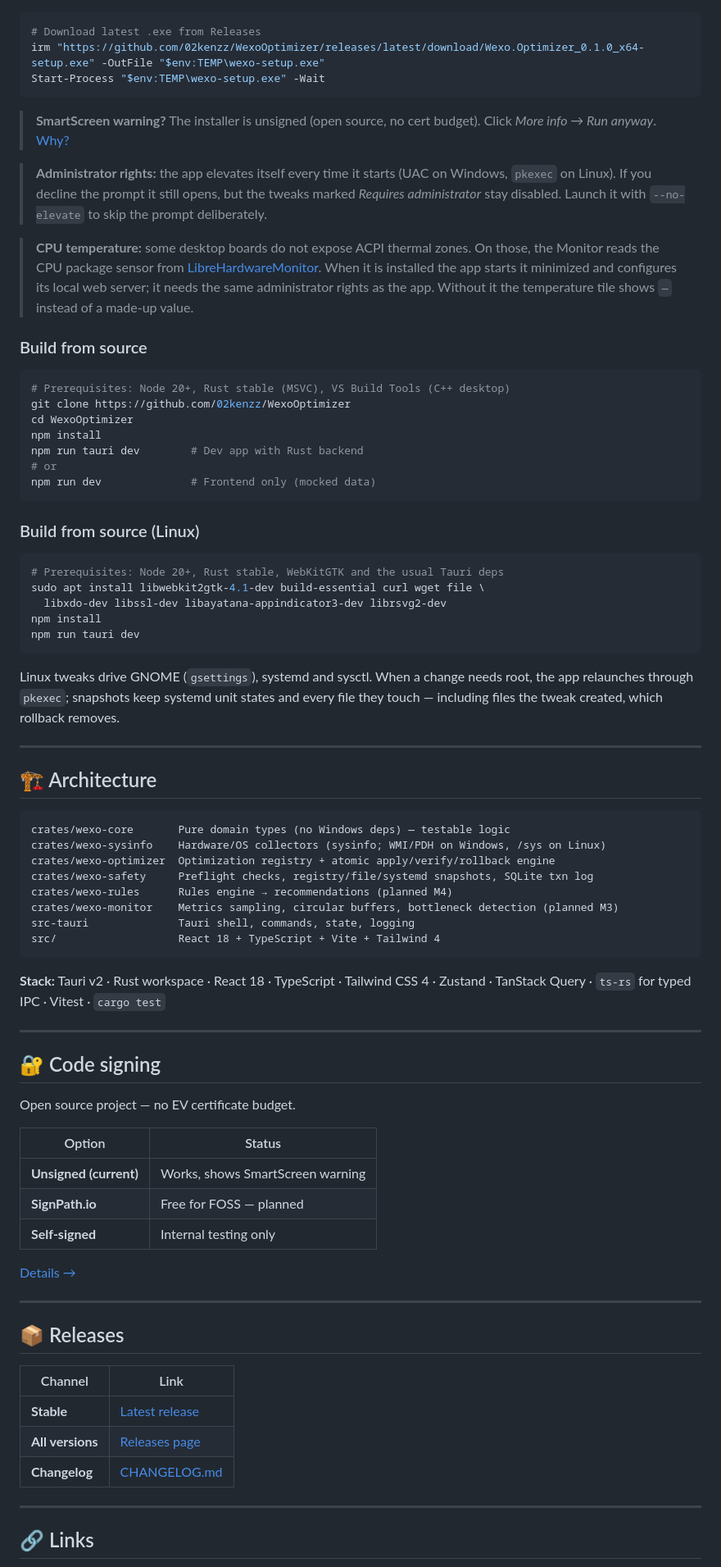
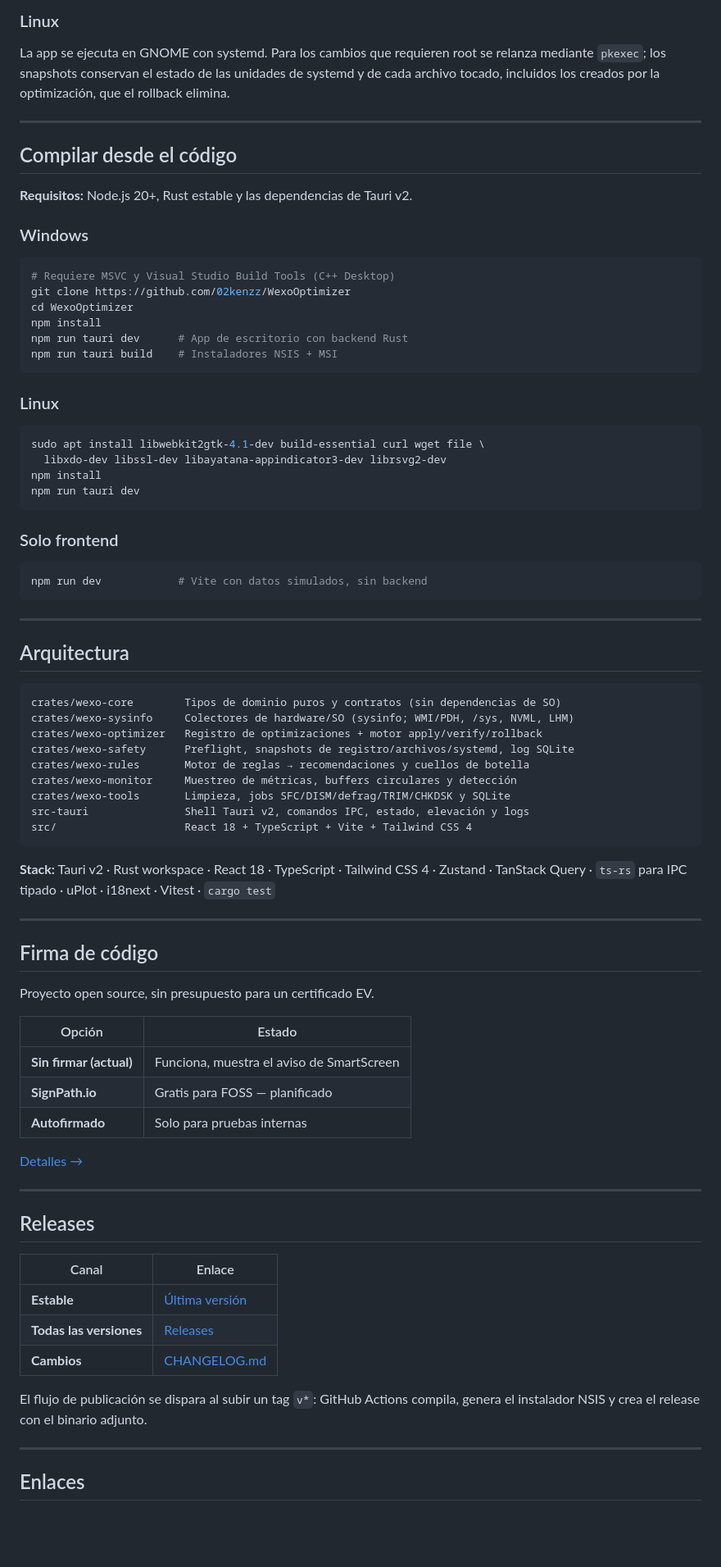
Before and after one commit to 02kenzz/WexoOptimizer, a Markdown page: README.md, the part around one of its changes. Shown at 82% size. Rendered like a GitHub page; blank space fills up the shorter version.

````diff
--- a/README.md
+++ b/README.md
@@ -42,84 +136,84 @@
+### Linux
+
+La app se ejecuta en GNOME con systemd. Para los cambios que requieren root se relanza mediante `pkexec`; los snapshots conservan el estado de las unidades de systemd y de cada archivo tocado, incluidos los creados por la optimización, que el rollback elimina.
+
+---
+
+## Compilar desde el código
+
+**Requisitos:** Node.js 20+, Rust estable y las dependencias de Tauri v2.
+
+### Windows
 
 ```powershell
-# Download latest .exe from Releases
-irm "https://github.com/02kenzz/WexoOptimizer/releases/latest/download/Wexo.Optimizer_0.1.0_x64-setup.exe" -OutFile "$env:TEMP\wexo-setup.exe"
-Start-Process "$env:TEMP\wexo-setup.exe" -Wait
-```
-
-> **SmartScreen warning?** The installer is unsigned (open source, no cert budget). Click *More info → Run anyway*. [Why?](https://github.com/02kenzz/WexoOptimizer#code-signing)
-
-> **Administrator rights:** the app elevates itself every time it starts (UAC on Windows, `pkexec` on Linux). If you decline the prompt it still opens, but the tweaks marked *Requires administrator* stay disabled. Launch it with `--no-elevate` to skip the prompt deliberately.
-
-> **CPU temperature:** some desktop boards do not expose ACPI thermal zones. On those, the Monitor reads the CPU package sensor from [LibreHardwareMonitor](https://github.com/LibreHardwareMonitor/LibreHardwareMonitor). When it is installed the app starts it minimized and configures its local web server; it needs the same administrator rights as the app. Without it the temperature tile shows `—` instead of a made-up value.
-
-### Build from source
-
-```bash
-# Prerequisites: Node 20+, Rust stable (MSVC), VS Build Tools (C++ desktop)
+# Requiere MSVC y Visual Studio Build Tools (C++ Desktop)
 git clone https://github.com/02kenzz/WexoOptimizer
 cd WexoOptimizer
 npm install
-npm run tauri dev        # Dev app with Rust backend
-# or
-npm run dev              # Frontend only (mocked data)
+npm run tauri dev      # App de escritorio con backend Rust
+npm run tauri build    # Instaladores NSIS + MSI
 ```
 
-### Build from source (Linux)
+### Linux
 
 ```bash
-# Prerequisites: Node 20+, Rust stable, WebKitGTK and the usual Tauri deps
 sudo apt install libwebkit2gtk-4.1-dev build-essential curl wget file \
   libxdo-dev libssl-dev libayatana-appindicator3-dev librsvg2-dev
 npm install
 npm run tauri dev
 ```
 
-Linux tweaks drive GNOME (`gsettings`), systemd and sysctl. When a change needs
-root, the app relaunches through `pkexec`; snapshots keep systemd unit states and
-every file they touch — including files the tweak created, which rollback removes.
+### Solo frontend
+
+```bash
+npm run dev            # Vite con datos simulados, sin backend
+```
 
 ---
 
-## 🏗 Architecture
+## Arquitectura
 
-```
-crates/wexo-core       Pure domain types (no Windows deps) — testable logic
-crates/wexo-sysinfo    Hardware/OS collectors (sysinfo; WMI/PDH on Windows, /sys on Linux)
-crates/wexo-optimizer  Optimization registry + atomic apply/verify/rollback engine
-crates/wexo-safety     Preflight checks, registry/file/systemd snapshots, SQLite txn log
-crates/wexo-rules      Rules engine → recommendations (planned M4)
-crates/wexo-monitor    Metrics sampling, circular buffers, bottleneck detection (planned M3)
-src-tauri              Tauri shell, commands, state, logging
-src/                   React 18 + TypeScript + Vite + Tailwind 4
+```text
+crates/wexo-core        Tipos de dominio puros y contratos (sin dependencias de SO)
+crates/wexo-sysinfo     Colectores de hardware/SO (sysinfo; WMI/PDH, /sys, NVML, LHM)
+crates/wexo-optimizer   Registro de optimizaciones + motor apply/verify/rollback
+crates/wexo-safety      Preflight, snapshots de registro/archivos/systemd, log SQLite
+crates/wexo-rules       Motor de reglas → recomendaciones y cuellos de botella
+crates/wexo-monitor     Muestreo de métricas, buffers circulares y detección
+crates/wexo-tools       Limpieza, jobs SFC/DISM/defrag/TRIM/CHKDSK y SQLite
+src-tauri               Shell Tauri v2, comandos IPC, estado, elevación y logs
+src/                    React 18 + TypeScript + Vite + Tailwind CSS 4
 ```
 
-**Stack:** Tauri v2 · Rust workspace · React 18 · TypeScript · Tailwind CSS 4 · Zustand · TanStack Query · `ts-rs` for typed IPC · Vitest · `cargo test`
+**Stack:** Tauri v2 · Rust workspace · React 18 · TypeScript · Tailwind CSS 4 · Zustand · TanStack Query · `ts-rs` para IPC tipado · uPlot · i18next · Vitest · `cargo test`
 
 ---
 
-## 🔐 Code signing
+## Firma de código
 
-Open source project — no EV certificate budget.
+Proyecto open source, sin presupuesto para un certificado EV.
 
-| Option | Status |
-|--------|--------|
-| **Unsigned (current)** | Works, shows SmartScreen warning |
-| **SignPath.io** | Free for FOSS — planned |
-| **Self-signed** | Internal testing only |
+| Opción | Estado |
+| --- | --- |
+| **Sin firmar (actual)** | Funciona, muestra el aviso de SmartScreen |
+| **SignPath.io** | Gratis para FOSS — planificado |
+| **Autofirmado** | Solo para pruebas internas |
 
-[Details →](docs/CODE_SIGNING.md)
+[Detalles →](docs/CODE_SIGNING.md)
 
 ---
 
-## 📦 Releases
+## Releases
 
-| Channel | Link |
-|---------|------|
-| **Stable** | [Latest release](https://github.com/02kenzz/WexoOptimizer/releases/latest) |
-| **All versions** | [Releases page](https://github.com/02kenzz/WexoOptimizer/releases) |
-| **Changelog** | [CHANGELOG.md](CHANGELOG.md) |
+| Canal | Enlace |
+| --- | --- |
+| **Estable** | [Última versión](https://github.com/02kenzz/WexoOptimizer/releases/latest) |
+| **Todas las versiones** | [Releases](https://github.com/02kenzz/WexoOptimizer/releases) |
+| **Cambios** | [CHANGELOG.md](CHANGELOG.md) |
+
+El flujo de publicación se dispara al subir un tag `v*`: GitHub Actions compila, genera el instalador NSIS y crea el release con el binario adjunto.
 
 ---
 
-## 🔗 Links
+## Enlaces
 
````
Also changed, not shown: other parts of README.md (+127 -33 lines), README.en.md (added, +228 -0 lines), docs/CODE_SIGNING.md (+1 -1 lines), docs/screenshots/dashboard.png (added), docs/screenshots/monitor.png (added), 1 other file.
